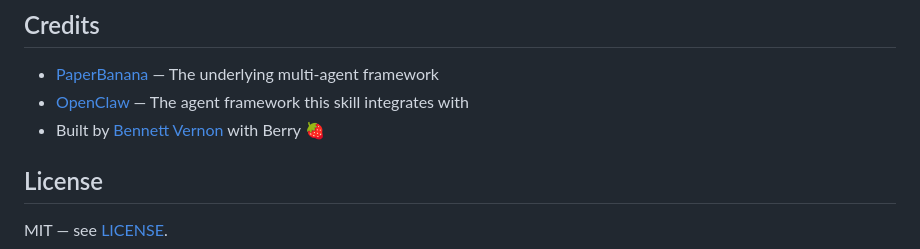
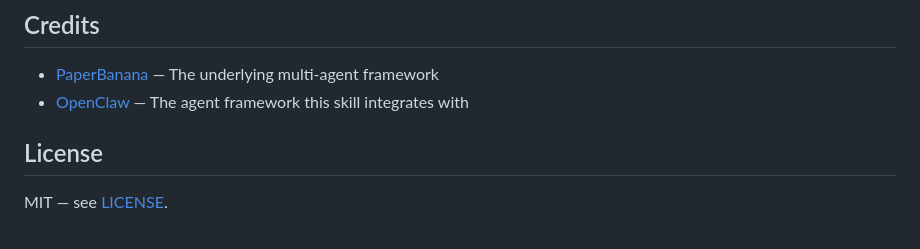
Before and after one commit to GoatInAHat/openclaw-paperbanana, a Markdown page: README.md, the part around the change. GitHub-like rendering.

```diff
--- a/README.md
+++ b/README.md
@@ -227,7 +227,6 @@ paperbanana/
 
 - [PaperBanana](https://github.com/llmsresearch/paperbanana) — The underlying multi-agent framework
 - [OpenClaw](https://github.com/openclaw/openclaw) — The agent framework this skill integrates with
-- Built by [Bennett Vernon](https://github.com/GoatInAHat) with Berry 🍓
 
 ## License
 
```
